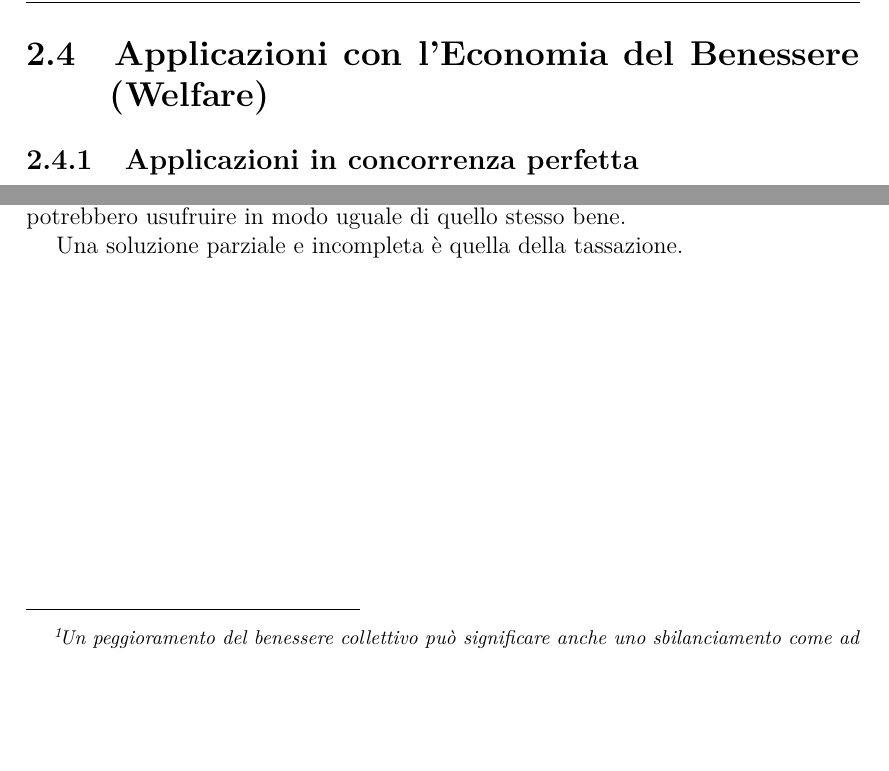
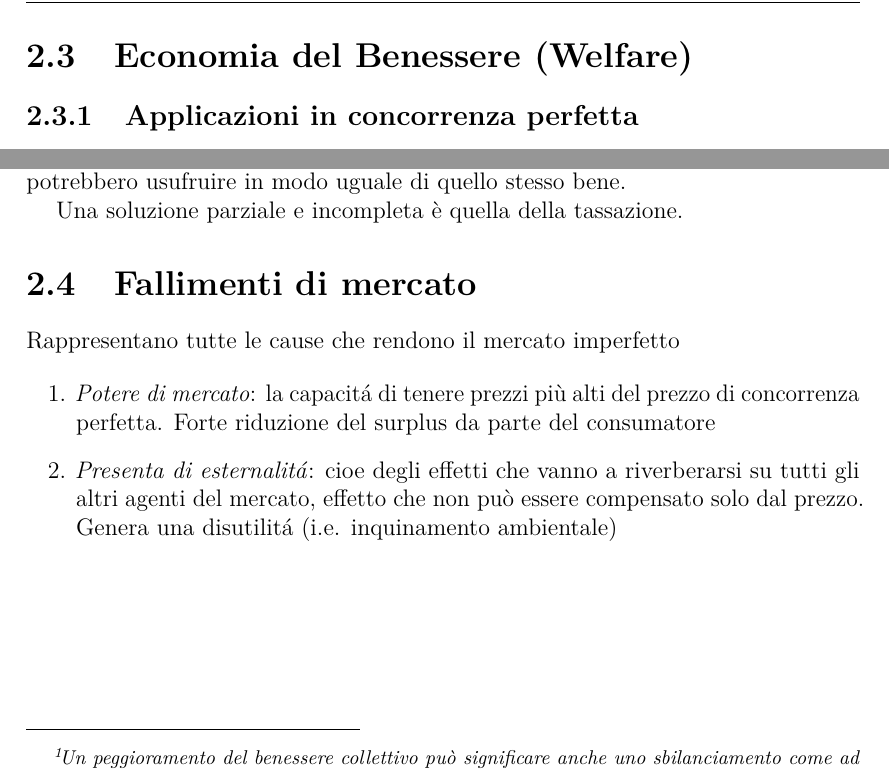
Before and after one commit to emanuele-em/Economia-dei-Sistemi-Industriali-ESI-Appunti, a LaTeX thesis (thesis.tex, which reads content/chapters/chapter1.tex): two parts of pages 12 and 13 of 13, joined at a grey line, cut at the place of the change, the shorter picture padded with empty space. Compiled offline with pdfLaTeX.

Commit message:
update chapter 1

```diff
--- a/content/chapters/chapter1.tex
+++ b/content/chapters/chapter1.tex
@@ -184,7 +184,7 @@ Possiamo calcolare l'area dei due triangoli in due modi differenti:
 
 Ne consegue che il surplus del consumatore ha due definizioni differenti a seconda della variabile di riferimento utilizzata (prezzo o quantità).
 
-\section{Applicazioni con l'Economia del Benessere (Welfare)}
+\section{Economia del Benessere (Welfare)}
 \subsection{Applicazioni in concorrenza perfetta}
 Che effetto ha la presenza di un mercato in concorrenza perfetta sull'utilitá del consumatore?
 \begin{itemize}
@@ -241,3 +241,12 @@ La risposta è \textbf{no}, non c'è nessuna ragione per dire che un mercato eff
 Es. un ricco, prima di usufruire di un bene, dovrebbe distribuire i suoi averi alla collettività, in modo che poi, secondo le regole della concorrenza perfetta, tutti potrebbero usufruire in modo uguale di quello stesso bene.
 
 Una soluzione parziale e incompleta è quella della tassazione.
+
+\section{Fallimenti di mercato}
+
+Rappresentano tutte le cause che rendono il mercato imperfetto
+
+\begin{enumerate}
+    \item \textit{Potere di mercato}: la capacitá di tenere prezzi più alti del prezzo di concorrenza perfetta. Forte riduzione del surplus da parte del consumatore
+    \item \textit{Presenta di esternalitá}: cioe degli effetti che vanno a riverberarsi su tutti gli altri agenti del mercato, effetto che non può essere compensato solo dal prezzo. Genera una disutilitá (i.e. inquinamento ambientale)
+\end{enumerate}
```
Also changed, not shown: thesis.pdf, content/chapters/chapter1.tex (2 more changed lines), 7 other files.
